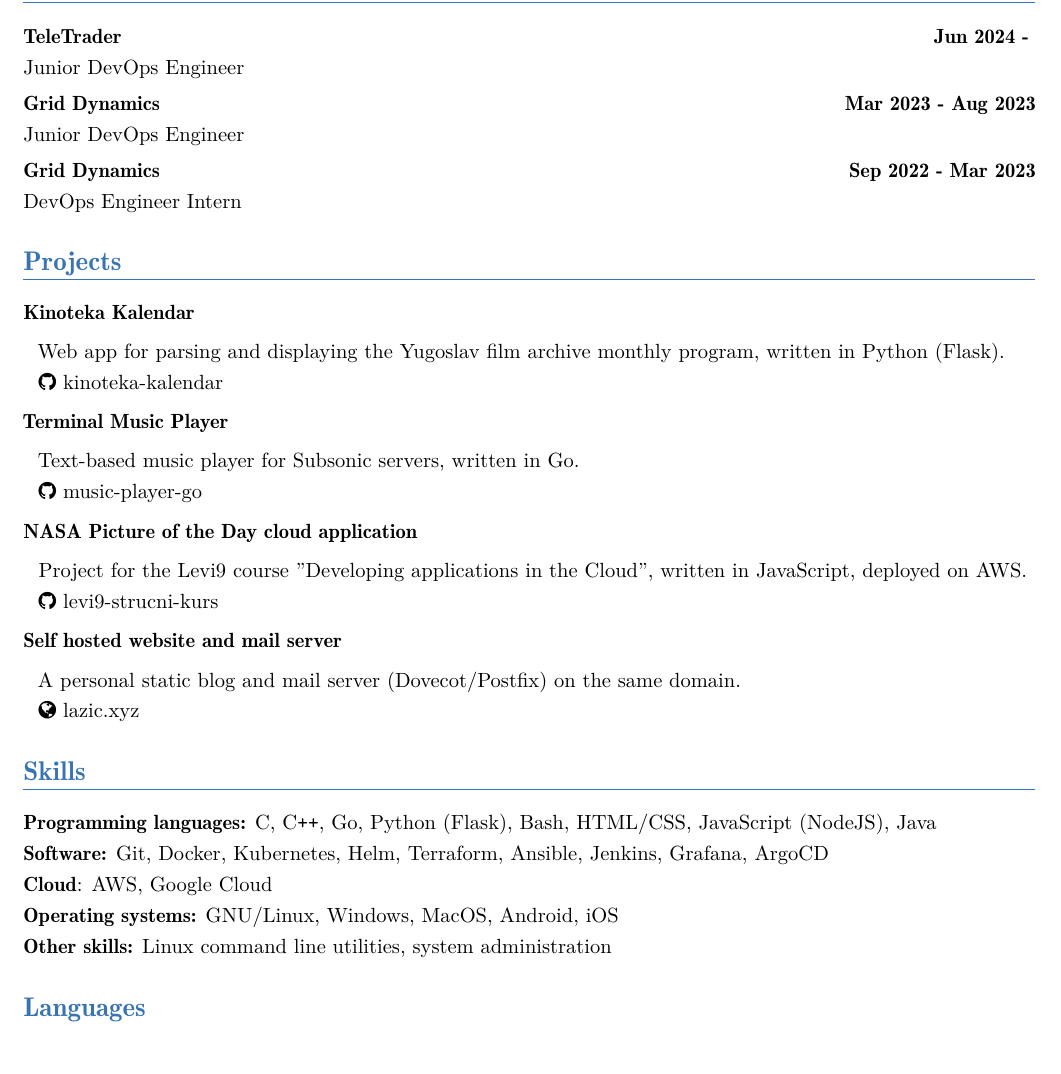
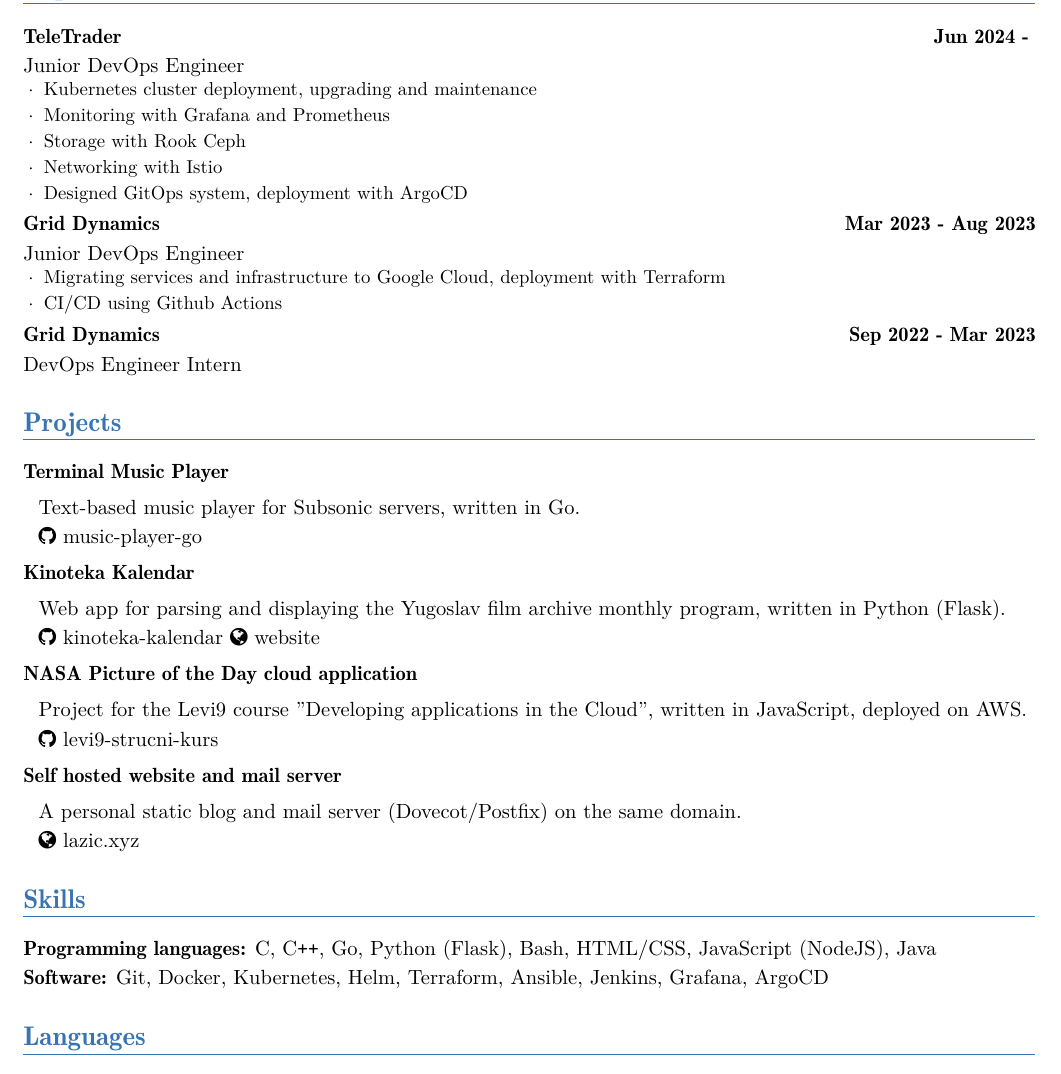
Before and after one commit to vojislav/cv, a LaTeX CV (VojislavLazic_CV.tex): part of the page, cut so that both start at the same text. The pictures show the PDF file VojislavLazic_CV.pdf that the author committed with the source.

Commit message:
update 2025.10

```diff
--- a/VojislavLazic_CV.tex
+++ b/VojislavLazic_CV.tex
@@ -136,22 +128,36 @@
 %{\customcventry{}{Participated in a team of 4, placed 3rd}{Tesla Info Kup - national competition in informatics for grade schoolers}{2015}{}{}}
 
 \section{Experience}
-{\customcventry{}{Junior DevOps Engineer}{TeleTrader}{Jun 2024 - }{}{}}
-{\customcventry{}{Junior DevOps Engineer}{Grid Dynamics}{Mar 2023 - Aug 2023}{}{}}
+{\customcventry{}{Junior DevOps Engineer}{TeleTrader}{Jun 2024 - }{}{
+	\begin{itemize}[noitemsep,itemindent=0em]
+        \item[$\cdot$] Kubernetes cluster deployment, upgrading and maintenance
+        \item[$\cdot$] Monitoring with Grafana and Prometheus
+        \item[$\cdot$] Storage with Rook Ceph
+        \item[$\cdot$] Networking with Istio
+        \item[$\cdot$] Designed GitOps system, deployment with ArgoCD
+    \end{itemize}
+    }}
+{\customcventry{}{Junior DevOps Engineer}{Grid Dynamics}{Mar 2023 - Aug 2023}{}{
+	\begin{itemize}[noitemsep,itemindent=0em]
+        \item[$\cdot$] Migrating services and infrastructure to Google Cloud, deployment with Terraform
+        \item[$\cdot$] CI/CD using Github Actions
+    \end{itemize}
+    }}
 {\customcventry{}{DevOps Engineer Intern}{Grid Dynamics}{Sep 2022 - Mar 2023}{}{}}
 
 
 \section{Projects}
 \begin{itemize}[topsep=0em, itemsep=0pt, itemindent=-1em,font=\huge]
-	\item[] \textbf{Kinoteka Kalendar}
-		\begin{itemize}[noitemsep,itemindent=-1.25em,topsep=0pt]
-			\item[] Web app for parsing and displaying the \href{http://kinoteka.org.rs}{Yugoslav film archive} monthly program, written in Python (Flask).
-			\item[] \faGithub \href{https://github.com/vojislav/kinoteka-kalendar}{ kinoteka-kalendar}
-	 	\end{itemize}
 	\item[] \textbf{Terminal Music Player}
 		\begin{itemize}[noitemsep,itemindent=-1.25em,topsep=0pt]
 			\item[] Text-based music player for \href{http://www.subsonic.org}{Subsonic} servers, written in Go.
 			\item[] \faGithub \href{https://github.com/vojislav/music-player-go/}{ music-player-go}
+	 	\end{itemize}
+
+	\item[] \textbf{Kinoteka Kalendar}
+		\begin{itemize}[noitemsep,itemindent=-1.25em,topsep=0pt]
+			\item[] Web app for parsing and displaying the \href{http://kinoteka.org.rs}{Yugoslav film archive} monthly program, written in Python (Flask).
+			\item[] \faGithub \href{https://github.com/vojislav/kinoteka-kalendar}{ kinoteka-kalendar} \faGlobe \href{https://kinoteka.lazic.xyz}{ website}
 	 	\end{itemize}
 
 	 \item[] \textbf{NASA Picture of the Day cloud application}
@@ -172,16 +178,7 @@
 
 \textbf{Software:} Git, Docker, Kubernetes, Helm, Terraform, Ansible, Jenkins, Grafana, ArgoCD
 
-\textbf{Cloud}: AWS, Google Cloud
-
-\textbf{Operating systems:} GNU/Linux, Windows, MacOS, Android, iOS
-
-\textbf{Other skills:} Linux command line utilities, system administration
-
 \section{Languages}
 	\textbf{English} (Fluent), \textbf{Serbian} (Native speaker)
 
 \end{document}
-
-
-%% end of file `template.tex'.
```
Also changed, not shown: VojislavLazic_CV.pdf, VojislavLazic_CV.tex (10 more changed lines), 1 other file.
